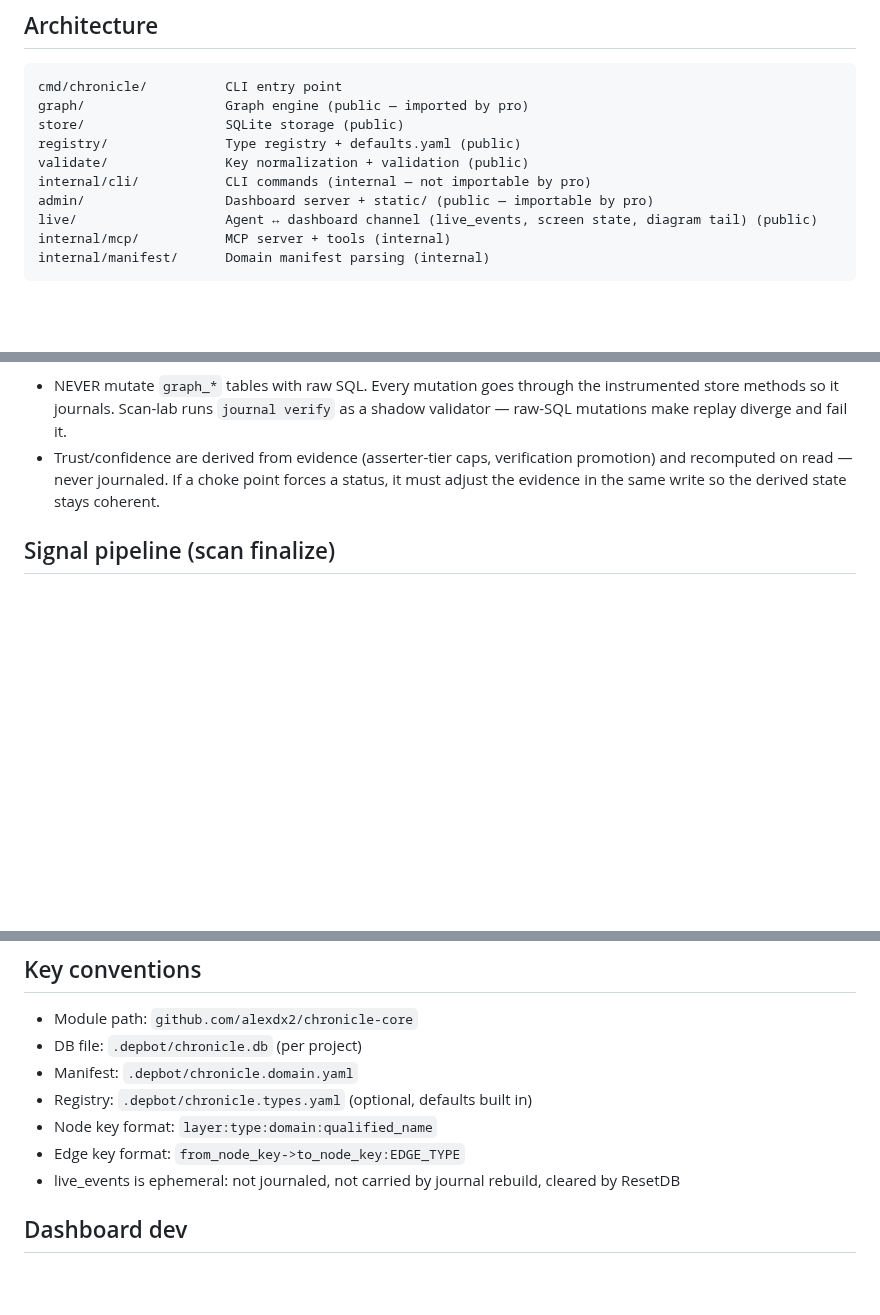
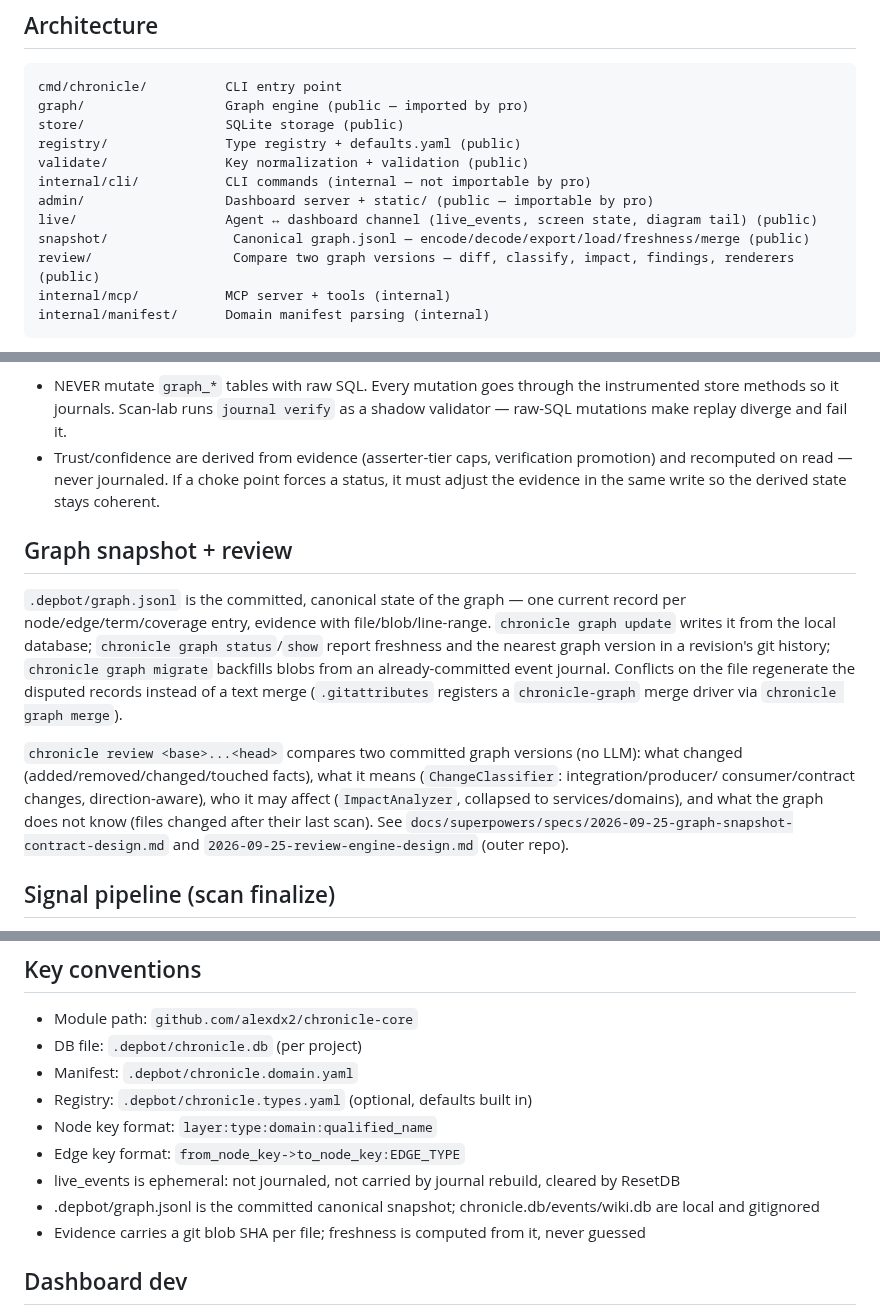
Before and after one commit to alexdx2/chronicle, a Markdown page: CLAUDE.md, 3 parts joined by grey strips. Drawn GitHub-style; blank space fills up the shorter version.

````diff
--- a/CLAUDE.md
+++ b/CLAUDE.md
@@ -60,6 +60,8 @@ validate/               Key normalization + validation (public)
 internal/cli/           CLI commands (internal — not importable by pro)
 admin/                  Dashboard server + static/ (public — importable by pro)
 live/                   Agent ↔ dashboard channel (live_events, screen state, diagram tail) (public)
+snapshot/                Canonical graph.jsonl — encode/decode/export/load/freshness/merge (public)
+review/                  Compare two graph versions — diff, classify, impact, findings, renderers (public)
 internal/mcp/           MCP server + tools (internal)
 internal/manifest/      Domain manifest parsing (internal)
 ```
@@ -89,6 +91,22 @@ Sync on open: every command applies journal events the db hasn't seen yet, so ev
 **Contributor rules:**
 - NEVER mutate `graph_*` tables with raw SQL. Every mutation goes through the instrumented store methods so it journals. Scan-lab runs `journal verify` as a shadow validator — raw-SQL mutations make replay diverge and fail it.
 - Trust/confidence are derived from evidence (asserter-tier caps, verification promotion) and recomputed on read — never journaled. If a choke point forces a status, it must adjust the evidence in the same write so the derived state stays coherent.
+
+## Graph snapshot + review
+
+`.depbot/graph.jsonl` is the committed, canonical state of the graph — one current record per
+node/edge/term/coverage entry, evidence with file/blob/line-range. `chronicle graph update` writes
+it from the local database; `chronicle graph status`/`show` report freshness and the nearest graph
+version in a revision's git history; `chronicle graph migrate` backfills blobs from an
+already-committed event journal. Conflicts on the file regenerate the disputed records instead of
+a text merge (`.gitattributes` registers a `chronicle-graph` merge driver via `chronicle graph merge`).
+
+`chronicle review <base>...<head>` compares two committed graph versions (no LLM): what changed
+(added/removed/changed/touched facts), what it means (`ChangeClassifier`: integration/producer/
+consumer/contract changes, direction-aware), who it may affect (`ImpactAnalyzer`, collapsed to
+services/domains), and what the graph does not know (files changed after their last scan). See
+`docs/superpowers/specs/2026-09-25-graph-snapshot-contract-design.md` and
+`2026-09-25-review-engine-design.md` (outer repo).
 
 ## Signal pipeline (scan finalize)
 
@@ -217,6 +235,8 @@ Tests: stale marking, evidence invalidation, re-resolution, contradiction detect
 - Node key format: `layer:type:domain:qualified_name`
 - Edge key format: `from_node_key->to_node_key:EDGE_TYPE`
 - live_events is ephemeral: not journaled, not carried by journal rebuild, cleared by ResetDB
+- .depbot/graph.jsonl is the committed canonical snapshot; chronicle.db/events/wiki.db are local and gitignored
+- Evidence carries a git blob SHA per file; freshness is computed from it, never guessed
 
 ## Dashboard dev
 
````
Also changed, not shown: README.md (+5 -0 lines).
